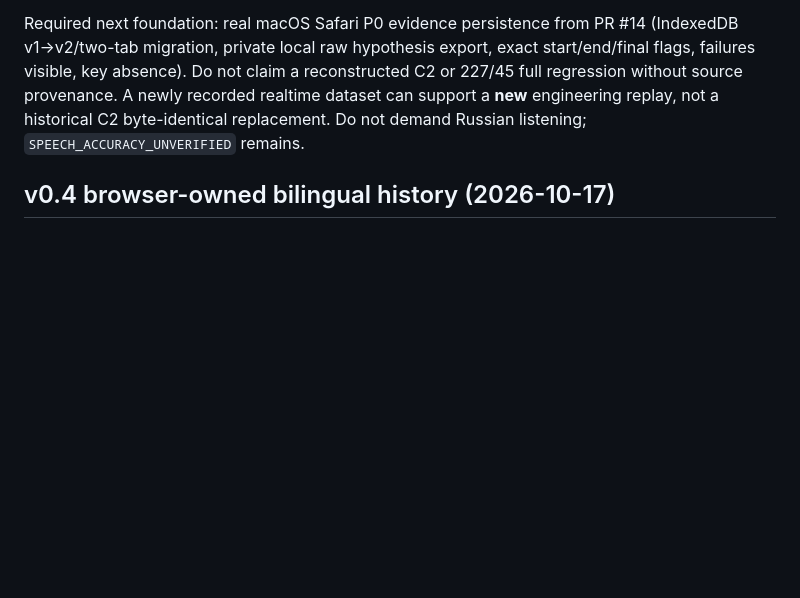
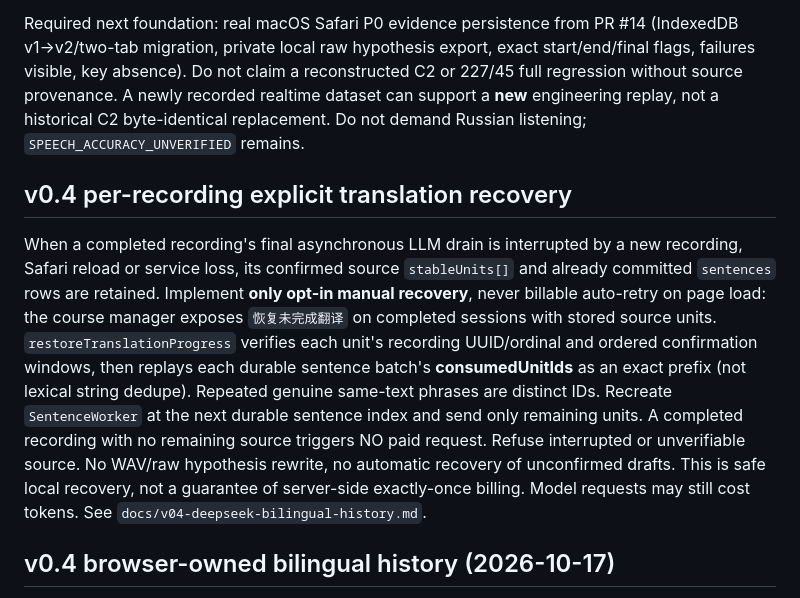
Before and after one commit to Ran-ying/ru-class, a Markdown page: AGENTS.md, the part around the change. Rendered like a GitHub page; blank space fills up the shorter version.

Commit message:
docs(v0.4): manual completed-session translation resume without fabricated source or automatic billing

```diff
--- a/AGENTS.md
+++ b/AGENTS.md
@@ -128,6 +128,27 @@ regression without source provenance. A newly recorded realtime
 dataset can support a **new** engineering replay, not a historical
 C2 byte-identical replacement. Do not demand Russian listening;
 `SPEECH_ACCURACY_UNVERIFIED` remains.
+
+## v0.4 per-recording explicit translation recovery
+
+When a completed recording's final asynchronous LLM drain is
+interrupted by a new recording, Safari reload or service loss, its
+confirmed source `stableUnits[]` and already committed
+`sentences` rows are retained. Implement **only opt-in manual
+recovery**, never billable auto-retry on page load: the course
+manager exposes `恢复未完成翻译` on completed sessions with
+stored source units. `restoreTranslationProgress` verifies each
+unit's recording UUID/ordinal and ordered confirmation windows,
+then replays each durable sentence batch's **consumedUnitIds**
+as an exact prefix (not lexical string dedupe). Repeated genuine
+same-text phrases are distinct IDs. Recreate `SentenceWorker`
+at the next durable sentence index and send only remaining units.
+A completed recording with no remaining source triggers NO paid
+request. Refuse interrupted or unverifiable source. No WAV/raw
+hypothesis rewrite, no automatic recovery of unconfirmed drafts.
+This is safe local recovery, not a guarantee of server-side
+exactly-once billing. Model requests may still cost tokens.
+See `docs/v04-deepseek-bilingual-history.md`.
 
 ## v0.4 browser-owned bilingual history (2026-10-17)
 
```
